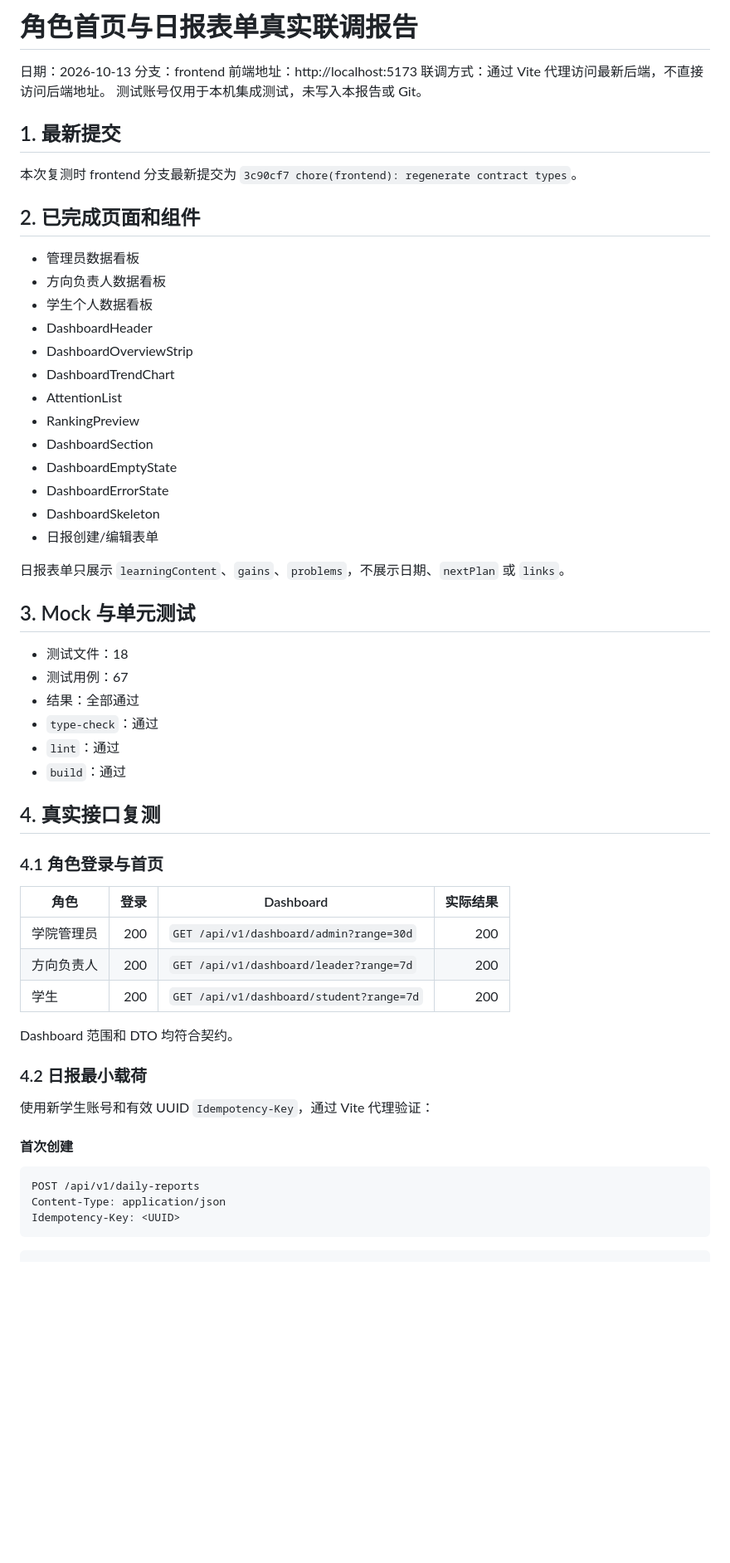
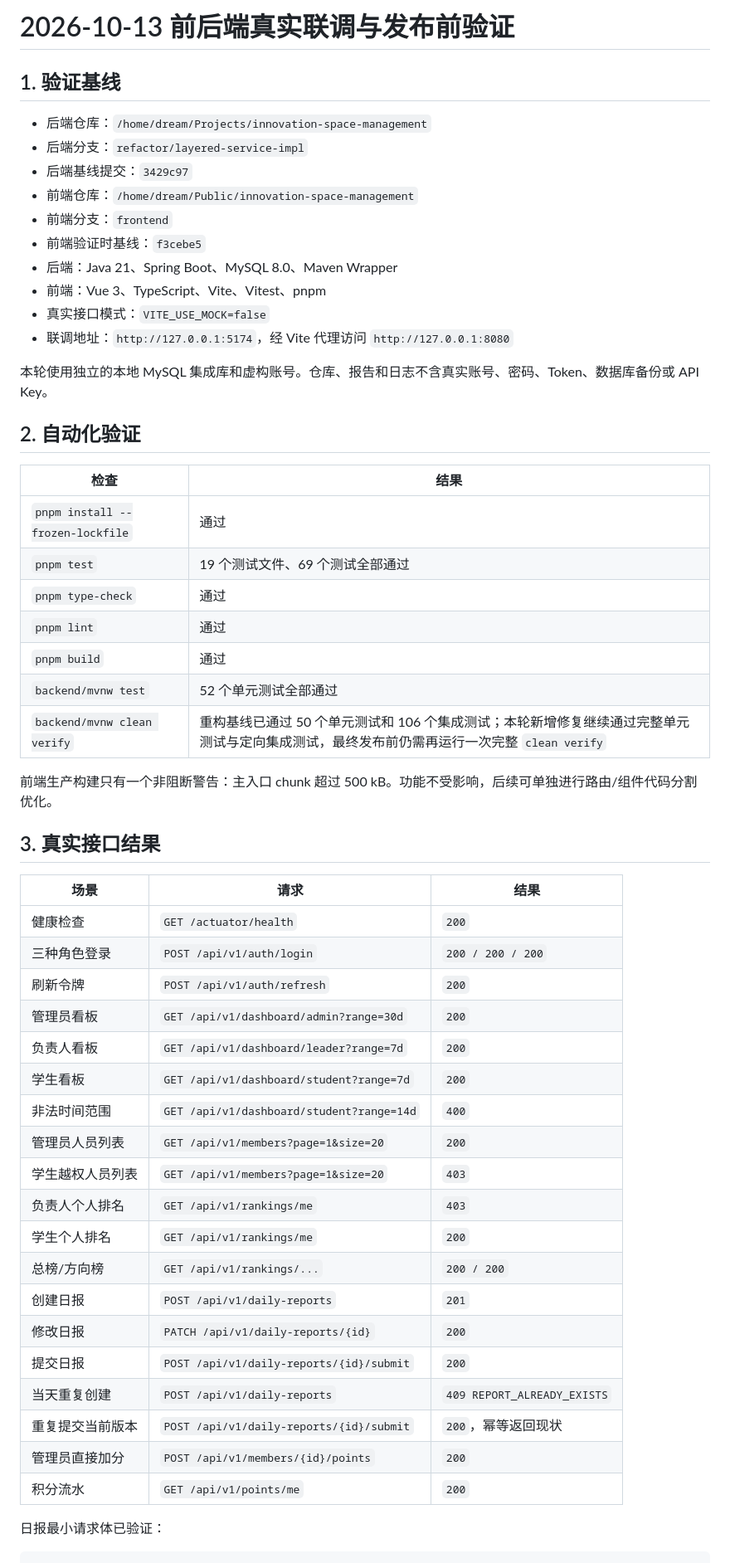
Before and after one commit to dream07-code/innovation-space-management-kechuang, a Markdown page: docs/frontend/2026-10-13-real-integration-report.md, the part around one of its changes. Shown at 83% size. Rendered like a GitHub page; blank space fills up the shorter version.

````diff
--- a/docs/frontend/2026-10-13-real-integration-report.md
+++ b/docs/frontend/2026-10-13-real-integration-report.md
@@ -1,65 +1,59 @@
-# 角色首页与日报表单真实联调报告
+# 2026-10-13 前后端真实联调与发布前验证
 
-日期：2026-10-13
-分支：frontend
-前端地址：http://localhost:5173
-联调方式：通过 Vite 代理访问最新后端，不直接访问后端地址。
-测试账号仅用于本机集成测试，未写入本报告或 Git。
+## 1. 验证基线
 
-## 1. 最新提交
+- 后端仓库：`/home/dream/Projects/innovation-space-management`
+- 后端分支：`refactor/layered-service-impl`
+- 后端基线提交：`3429c97`
+- 前端仓库：`/home/dream/Public/innovation-space-management`
+- 前端分支：`frontend`
+- 前端验证时基线：`f3cebe5`
+- 后端：Java 21、Spring Boot、MySQL 8.0、Maven Wrapper
+- 前端：Vue 3、TypeScript、Vite、Vitest、pnpm
+- 真实接口模式：`VITE_USE_MOCK=false`
+- 联调地址：`http://127.0.0.1:5174`，经 Vite 代理访问 `http://127.0.0.1:8080`
 
-本次复测时 frontend 分支最新提交为 `3c90cf7 chore(frontend): regenerate contract types`。
+本轮使用独立的本地 MySQL 集成库和虚构账号。仓库、报告和日志不含真实账号、密码、Token、数据库备份或 API Key。
 
-## 2. 已完成页面和组件
+## 2. 自动化验证
 
-- 管理员数据看板
-- 方向负责人数据看板
-- 学生个人数据看板
-- DashboardHeader
-- DashboardOverviewStrip
-- DashboardTrendChart
-- AttentionList
-- RankingPreview
-- DashboardSection
-- DashboardEmptyState
-- DashboardErrorState
-- DashboardSkeleton
-- 日报创建/编辑表单
+| 检查 | 结果 |
+| --- | --- |
+| `pnpm install --frozen-lockfile` | 通过 |
+| `pnpm test` | 19 个测试文件、69 个测试全部通过 |
+| `pnpm type-check` | 通过 |
+| `pnpm lint` | 通过 |
+| `pnpm build` | 通过 |
+| `backend/mvnw test` | 52 个单元测试全部通过 |
+| `backend/mvnw clean verify` | 重构基线已通过 50 个单元测试和 106 个集成测试；本轮新增修复继续通过完整单元测试与定向集成测试，最终发布前仍需再运行一次完整 `clean verify` |
 
-日报表单只展示 `learningContent`、`gains`、`problems`，不展示日期、`nextPlan` 或 `links`。
+前端生产构建只有一个非阻断警告：主入口 chunk 超过 500 kB。功能不受影响，后续可单独进行路由/组件代码分割优化。
 
-## 3. Mock 与单元测试
+## 3. 真实接口结果
 
-- 测试文件：18
-- 测试用例：67
-- 结果：全部通过
-- `type-check`：通过
-- `lint`：通过
-- `build`：通过
+| 场景 | 请求 | 结果 |
+| --- | --- | --- |
+| 健康检查 | `GET /actuator/health` | `200` |
+| 三种角色登录 | `POST /api/v1/auth/login` | `200 / 200 / 200` |
+| 刷新令牌 | `POST /api/v1/auth/refresh` | `200` |
+| 管理员看板 | `GET /api/v1/dashboard/admin?range=30d` | `200` |
+| 负责人看板 | `GET /api/v1/dashboard/leader?range=7d` | `200` |
+| 学生看板 | `GET /api/v1/dashboard/student?range=7d` | `200` |
+| 非法时间范围 | `GET /api/v1/dashboard/student?range=14d` | `400` |
+| 管理员人员列表 | `GET /api/v1/members?page=1&size=20` | `200` |
+| 学生越权人员列表 | `GET /api/v1/members?page=1&size=20` | `403` |
+| 负责人个人排名 | `GET /api/v1/rankings/me` | `403` |
+| 学生个人排名 | `GET /api/v1/rankings/me` | `200` |
+| 总榜/方向榜 | `GET /api/v1/rankings/...` | `200 / 200` |
+| 创建日报 | `POST /api/v1/daily-reports` | `201` |
+| 修改日报 | `PATCH /api/v1/daily-reports/{id}` | `200` |
+| 提交日报 | `POST /api/v1/daily-reports/{id}/submit` | `200` |
+| 当天重复创建 | `POST /api/v1/daily-reports` | `409 REPORT_ALREADY_EXISTS` |
+| 重复提交当前版本 | `POST /api/v1/daily-reports/{id}/submit` | `200`，幂等返回现状 |
+| 管理员直接加分 | `POST /api/v1/members/{id}/points` | `200` |
+| 积分流水 | `GET /api/v1/points/me` | `200` |
 
-## 4. 真实接口复测
-
-### 4.1 角色登录与首页
-
-| 角色 | 登录 | Dashboard | 实际结果 |
-|---|---:|---|---:|
-| 学院管理员 | 200 | `GET /api/v1/dashboard/admin?range=30d` | 200 |
-| 方向负责人 | 200 | `GET /api/v1/dashboard/leader?range=7d` | 200 |
-| 学生 | 200 | `GET /api/v1/dashboard/student?range=7d` | 200 |
-
-Dashboard 范围和 DTO 均符合契约。
-
-### 4.2 日报最小载荷
-
-使用新学生账号和有效 UUID `Idempotency-Key`，通过 Vite 代理验证：
-
-#### 首次创建
-
-```http
-POST /api/v1/daily-reports
-Content-Type: application/json
-Idempotency-Key: <UUID>
-```
+日报最小请求体已验证：
 
 ```json
 {
````
Also changed, not shown: other parts of docs/frontend/2026-10-13-real-integration-report.md (+29 -120 lines), docs/frontend/screenshots/2026-10-13-mobile-dashboard.png (added).
